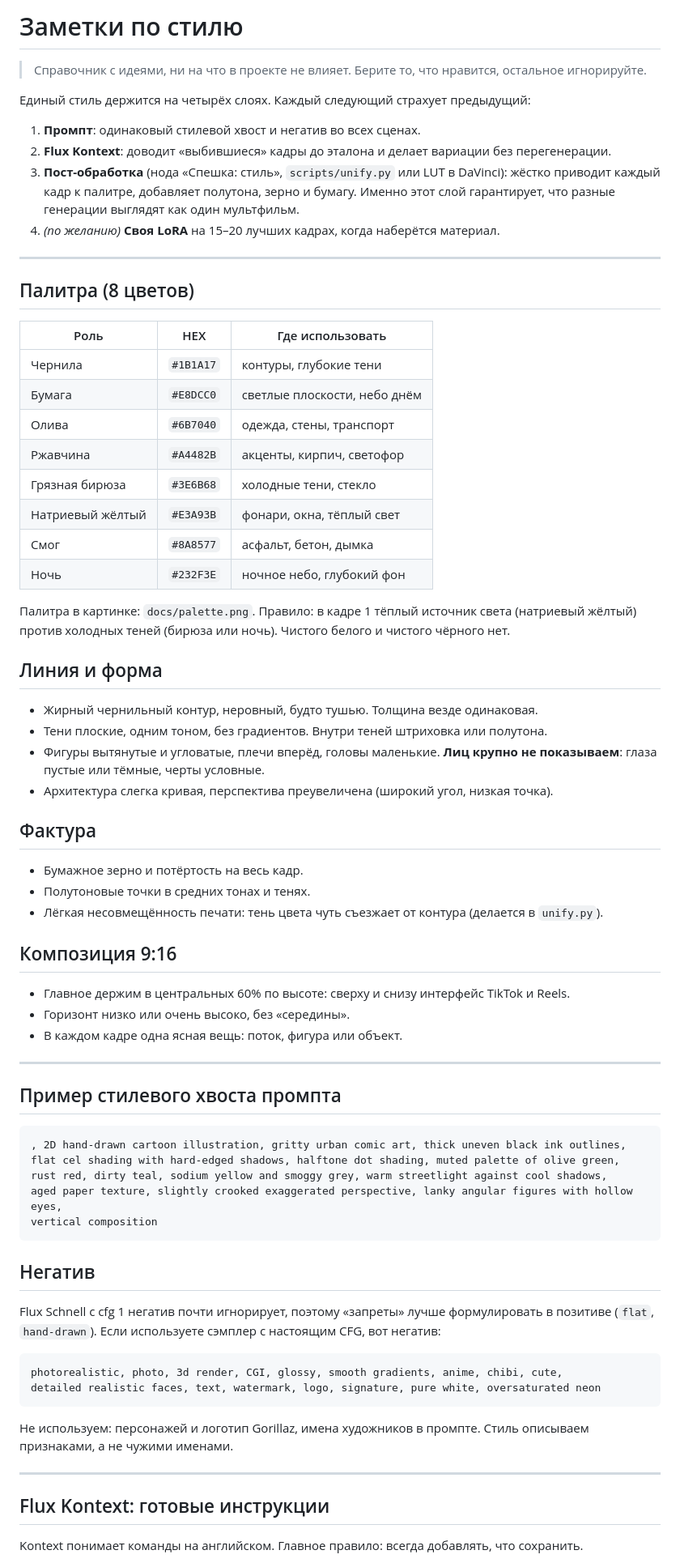
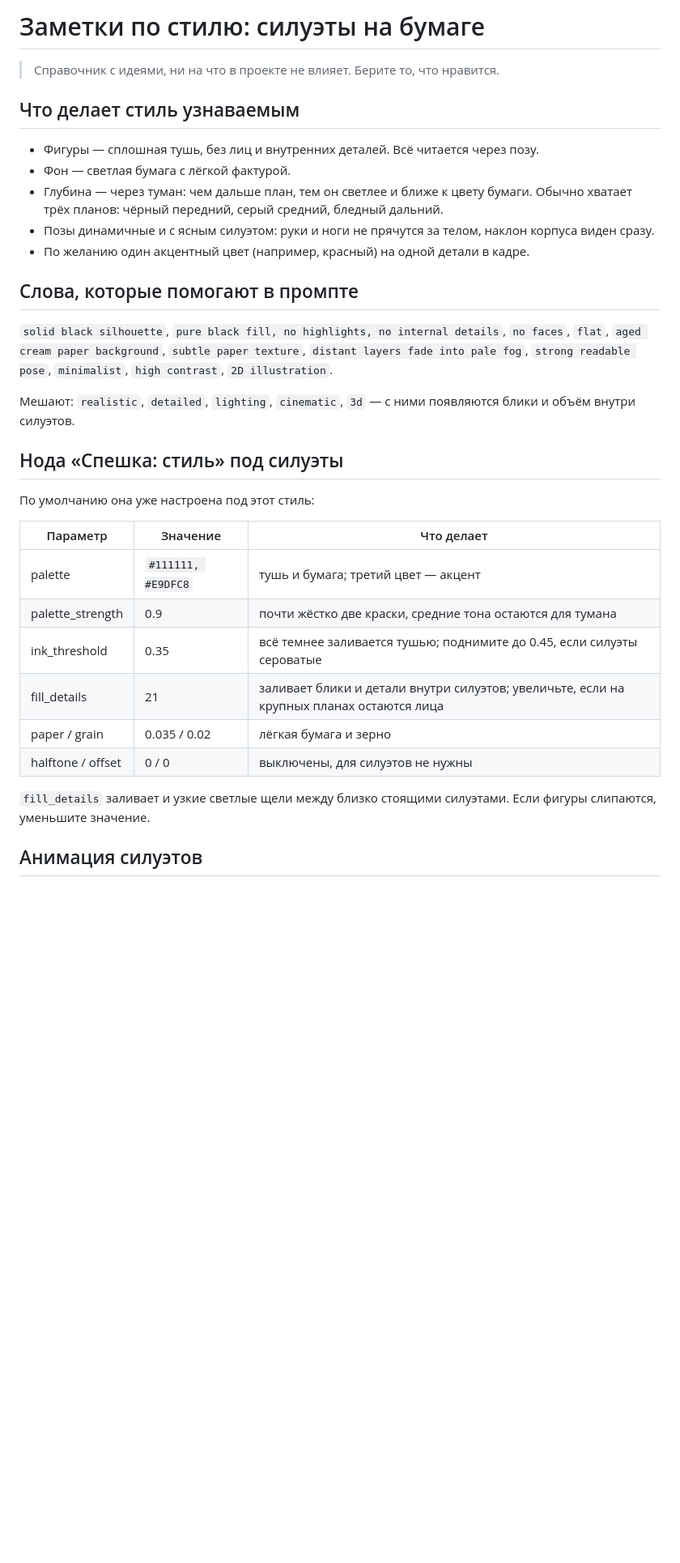
Before and after one commit to Skulldsgn/shpeshka, a Markdown page: docs/style-bible.md, the part around one of its changes. Shown at 81% size. Drawn GitHub-style; blank space fills up the shorter version.

````diff
--- a/docs/style-bible.md
+++ b/docs/style-bible.md
@@ -1,76 +1,35 @@
-# Заметки по стилю
+# Заметки по стилю: силуэты на бумаге
 
-> Справочник с идеями, ни на что в проекте не влияет. Берите то, что нравится, остальное игнорируйте.
+> Справочник с идеями, ни на что в проекте не влияет. Берите то, что нравится.
 
-Единый стиль держится на четырёх слоях. Каждый следующий страхует предыдущий:
+## Что делает стиль узнаваемым
 
-1. **Промпт**: одинаковый стилевой хвост и негатив во всех сценах.
-2. **Flux Kontext**: доводит «выбившиеся» кадры до эталона и делает вариации без перегенерации.
-3. **Пост-обработка** (нода «Спешка: стиль», `scripts/unify.py` или LUT в DaVinci): жёстко приводит каждый кадр к палитре, добавляет полутона, зерно и бумагу. Именно этот слой гарантирует, что разные генерации выглядят как один мультфильм.
-4. *(по желанию)* **Своя LoRA** на 15–20 лучших кадрах, когда наберётся материал.
+- Фигуры — сплошная тушь, без лиц и внутренних деталей. Всё читается через позу.
+- Фон — светлая бумага с лёгкой фактурой.
+- Глубина — через туман: чем дальше план, тем он светлее и ближе к цвету бумаги. Обычно хватает трёх планов: чёрный передний, серый средний, бледный дальний.
+- Позы динамичные и с ясным силуэтом: руки и ноги не прячутся за телом, наклон корпуса виден сразу.
+- По желанию один акцентный цвет (например, красный) на одной детали в кадре.
 
----
+## Слова, которые помогают в промпте
 
-## Палитра (8 цветов)
+`solid black silhouette`, `pure black fill, no highlights, no internal details`, `no faces`, `flat`, `aged cream paper background`, `subtle paper texture`, `distant layers fade into pale fog`, `strong readable pose`, `minimalist`, `high contrast`, `2D illustration`.
 
-| Роль | HEX | Где использовать |
+Мешают: `realistic`, `detailed`, `lighting`, `cinematic`, `3d` — с ними появляются блики и объём внутри силуэтов.
+
+## Нода «Спешка: стиль» под силуэты
+
+По умолчанию она уже настроена под этот стиль:
+
+| Параметр | Значение | Что делает |
 |---|---|---|
-| Чернила | `#1B1A17` | контуры, глубокие тени |
-| Бумага | `#E8DCC0` | светлые плоскости, небо днём |
-| Олива | `#6B7040` | одежда, стены, транспорт |
-| Ржавчина | `#A4482B` | акценты, кирпич, светофор |
-| Грязная бирюза | `#3E6B68` | холодные тени, стекло |
-| Натриевый жёлтый | `#E3A93B` | фонари, окна, тёплый свет |
-| Смог | `#8A8577` | асфальт, бетон, дымка |
-| Ночь | `#232F3E` | ночное небо, глубокий фон |
+| palette | `#111111, #E9DFC8` | тушь и бумага; третий цвет — акцент |
+| palette_strength | 0.9 | почти жёстко две краски, средние тона остаются для тумана |
+| ink_threshold | 0.35 | всё темнее заливается тушью; поднимите до 0.45, если силуэты сероватые |
+| fill_details | 21 | заливает блики и детали внутри силуэтов; увеличьте, если на крупных планах остаются лица |
+| paper / grain | 0.035 / 0.02 | лёгкая бумага и зерно |
+| halftone / offset | 0 / 0 | выключены, для силуэтов не нужны |
 
-Палитра в картинке: `docs/palette.png`. Правило: в кадре 1 тёплый источник света (натриевый жёлтый) против холодных теней (бирюза или ночь). Чистого белого и чистого чёрного нет.
+`fill_details` заливает и узкие светлые щели между близко стоящими силуэтами. Если фигуры слипаются, уменьшите значение.
 
-## Линия и форма
+## Анимация силуэтов
 
-- Жирный чернильный контур, неровный, будто тушью. Толщина везде одинаковая.
-- Тени плоские, одним тоном, без градиентов. Внутри теней штриховка или полутона.
-- Фигуры вытянутые и угловатые, плечи вперёд, головы маленькие. **Лиц крупно не показываем**: глаза пустые или тёмные, черты условные.
-- Архитектура слегка кривая, перспектива преувеличена (широкий угол, низкая точка).
-
-## Фактура
-
-- Бумажное зерно и потёртость на весь кадр.
-- Полутоновые точки в средних тонах и тенях.
-- Лёгкая несовмещённость печати: тень цвета чуть съезжает от контура (делается в `unify.py`).
-
-## Композиция 9:16
-
-- Главное держим в центральных 60% по высоте: сверху и снизу интерфейс TikTok и Reels.
-- Горизонт низко или очень высоко, без «середины».
-- В каждом кадре одна ясная вещь: поток, фигура или объект.
-
----
-
-## Пример стилевого хвоста промпта
-
-```
-, 2D hand-drawn cartoon illustration, gritty urban comic art, thick uneven black ink outlines,
-flat cel shading with hard-edged shadows, halftone dot shading, muted palette of olive green,
-rust red, dirty teal, sodium yellow and smoggy grey, warm streetlight against cool shadows,
-aged paper texture, slightly crooked exaggerated perspective, lanky angular figures with hollow eyes,
-vertical composition
-```
-
-## Негатив
-
-Flux Schnell с cfg 1 негатив почти игнорирует, поэтому «запреты» лучше формулировать в позитиве (`flat`, `hand-drawn`). Если используете сэмплер с настоящим CFG, вот негатив:
-
-```
-photorealistic, photo, 3d render, CGI, glossy, smooth gradients, anime, chibi, cute,
-detailed realistic faces, text, watermark, logo, signature, pure white, oversaturated neon
-```
-
-Не используем: персонажей и логотип Gorillaz, имена художников в промпте. Стиль описываем признаками, а не чужими именами.
-
----
-
-## Flux Kontext: готовые инструкции
-
-Kontext понимает команды на английском. Главное правило: всегда добавлять, что сохранить.
-
````
Also changed, not shown: other parts of docs/style-bible.md (+3 -42 lines), README.md (+10 -6 lines), docs/palette.png, 4 other files.
